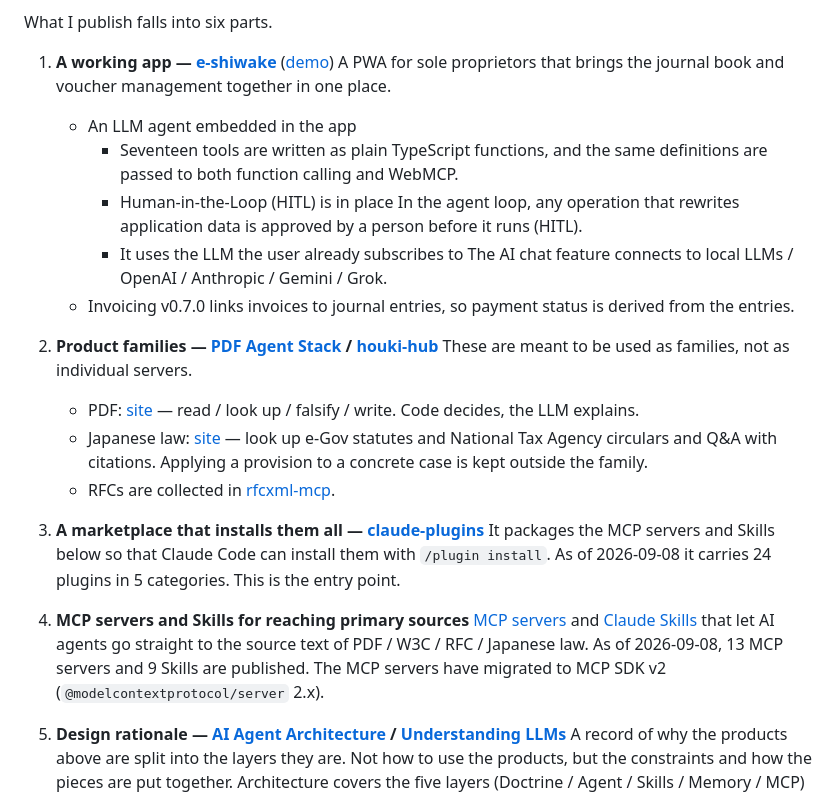
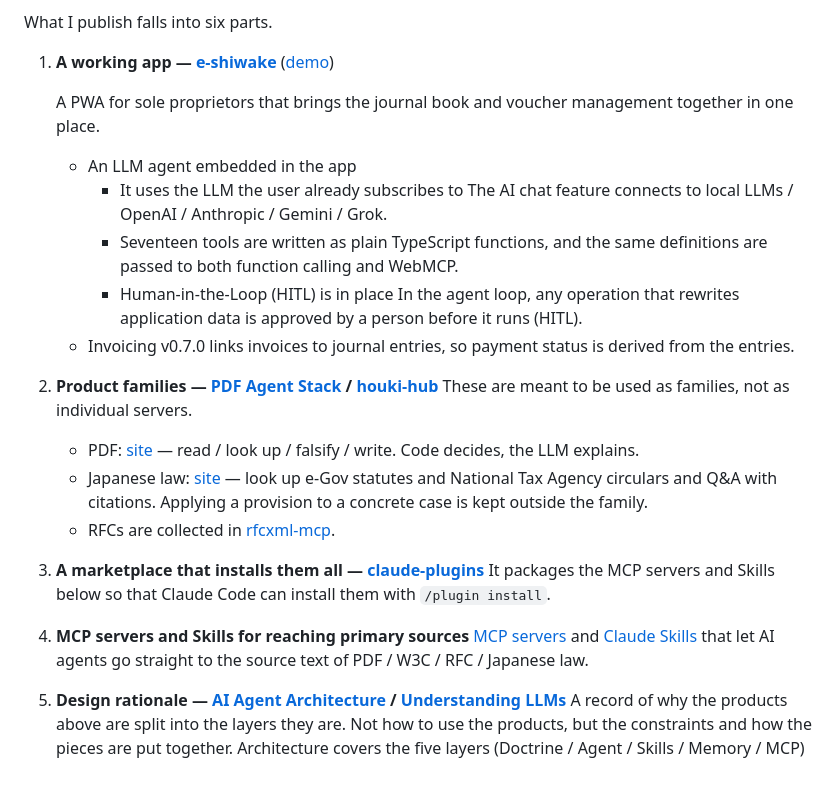
Before and after one commit to shuji-bonji/shuji-bonji, a Markdown page: README.en.md, the part around the change. Rendered like a GitHub page.

Commit message:
fix: README.mdの微修正

```diff
--- a/README.en.md
+++ b/README.en.md
@@ -12,13 +12,14 @@ Since October 2025 I have worked as a freelancer on projects built with Angular
 What I publish falls into six parts.
 
 1. **A working app — [e-shiwake](https://github.com/shuji-bonji/e-shiwake)** ([demo](https://shuji-bonji.github.io/e-shiwake/))
+
    A PWA for sole proprietors that brings the journal book and voucher management together in one place.
    - An LLM agent embedded in the app
+     - It uses the LLM the user already subscribes to
+       The AI chat feature connects to local LLMs / OpenAI / Anthropic / Gemini / Grok.
      - Seventeen tools are written as plain TypeScript functions, and the same definitions are passed to both function calling and WebMCP.
      - Human-in-the-Loop (HITL) is in place
        In the agent loop, any operation that rewrites application data is approved by a person before it runs (HITL).
-     - It uses the LLM the user already subscribes to
-       The AI chat feature connects to local LLMs / OpenAI / Anthropic / Gemini / Grok.
    - Invoicing
      v0.7.0 links invoices to journal entries, so payment status is derived from the entries.
 
@@ -30,12 +31,9 @@ What I publish falls into six parts.
 
 3. **A marketplace that installs them all — [claude-plugins](https://github.com/shuji-bonji/claude-plugins)**
    It packages the MCP servers and Skills below so that Claude Code can install them with `/plugin install`.
-   As of 2026-09-08 it carries 24 plugins in 5 categories. This is the entry point.
 
 4. **MCP servers and Skills for reaching primary sources**
    [MCP servers](./docs/mcp-servers.en.md) and [Claude Skills](./docs/claude-skills.en.md) that let AI agents go straight to the source text of PDF / W3C / RFC / Japanese law.
-   As of 2026-09-08, 13 MCP servers and 9 Skills are published.
-   The MCP servers have migrated to MCP SDK v2 (`@modelcontextprotocol/server` 2.x).
 
 5. **Design rationale — [AI Agent Architecture](https://shuji-bonji.github.io/ai-agent-architecture/ja/) / [Understanding LLMs](https://shuji-bonji.github.io/understanding-llm-through-claude-code/ja/)**
    A record of why the products above are split into the layers they are. Not how to use the products, but the constraints and how the pieces are put together.
```
